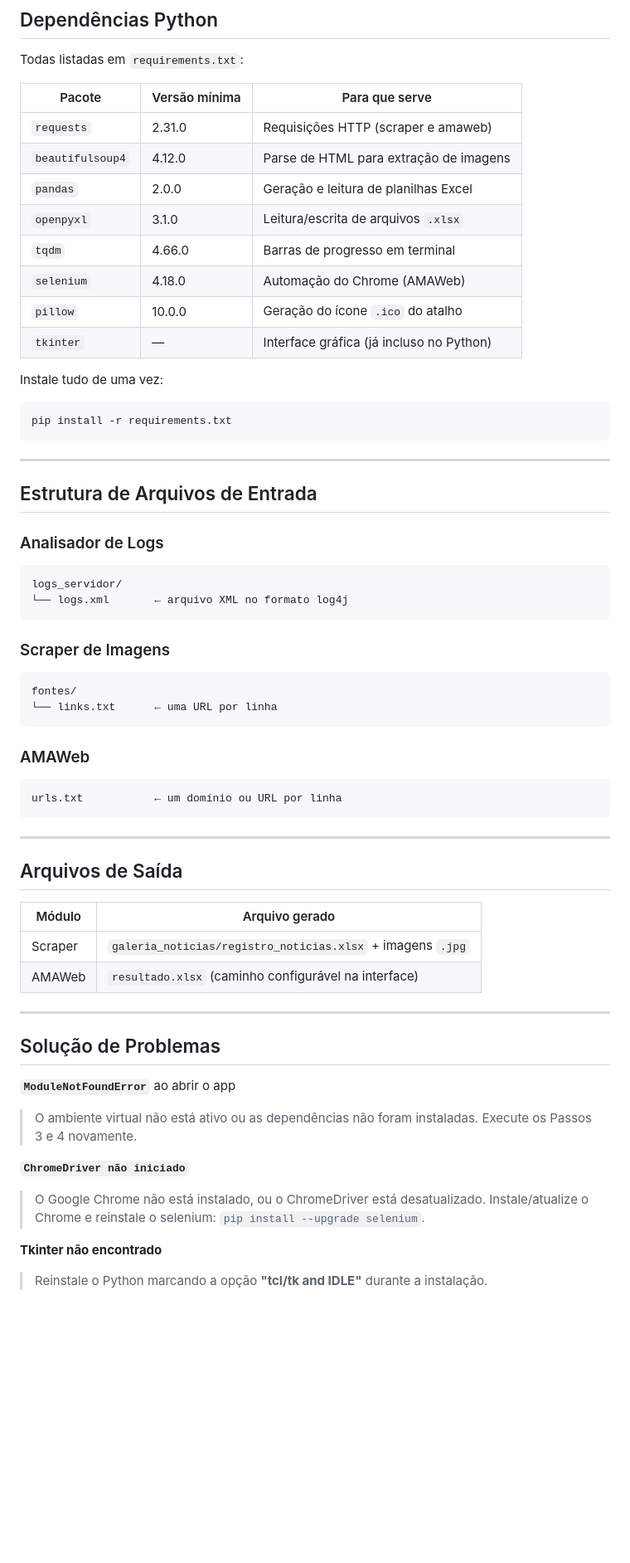
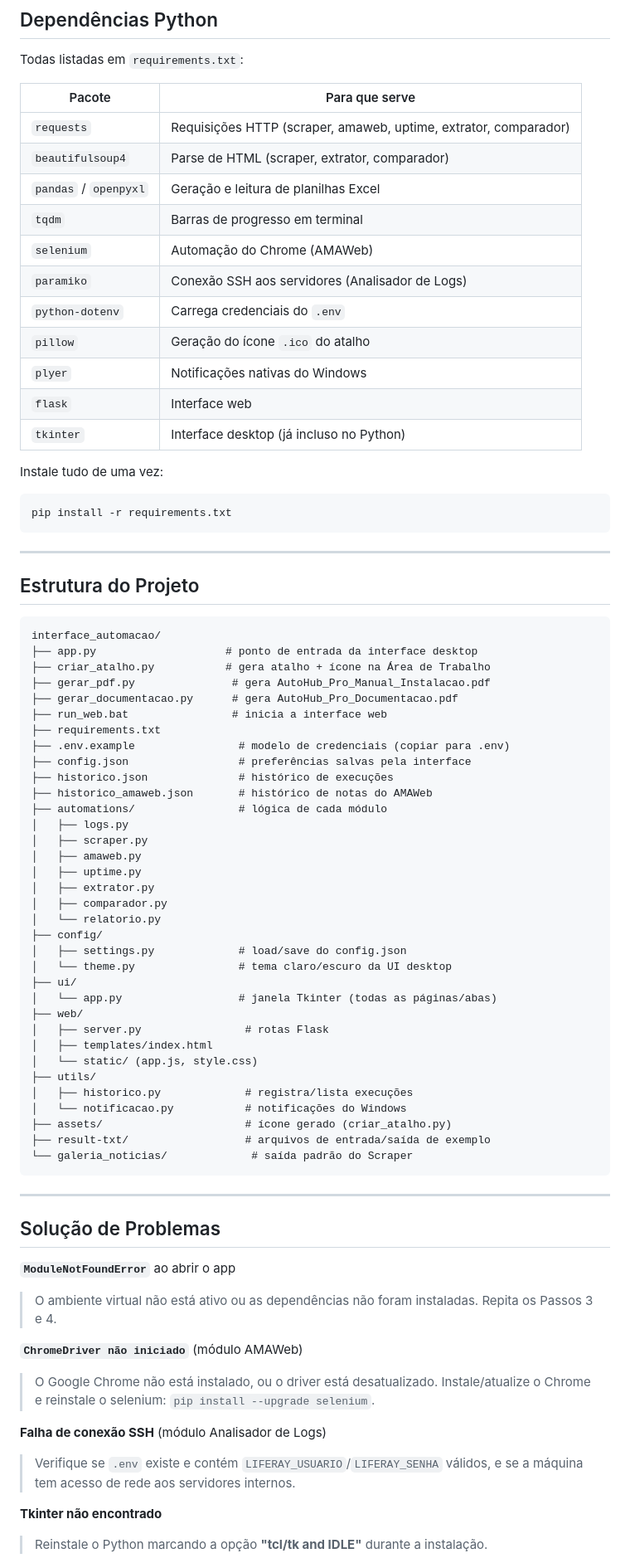
Before and after one commit to PedroHSN98/Interface_Automatica, a Markdown page: README.md, the part around one of its changes. Shown at 83% size. GitHub-like rendering; blank space fills up the shorter version.

Commit message:
Reescreve README com documentacao completa dos modulos, interfaces desktop/web e PDFs
Co-Authored-By: Claude Sonnet 5 <noreply@anthropic.com>

````diff
--- a/README.md
+++ b/README.md
@@ -143,16 +186,19 @@ Isso irá:
 
 Todas listadas em `requirements.txt`:
 
-| Pacote | Versão mínima | Para que serve |
-|---|---|---|
-| `requests` | 2.31.0 | Requisições HTTP (scraper e amaweb) |
-| `beautifulsoup4` | 4.12.0 | Parse de HTML para extração de imagens |
-| `pandas` | 2.0.0 | Geração e leitura de planilhas Excel |
-| `openpyxl` | 3.1.0 | Leitura/escrita de arquivos `.xlsx` |
-| `tqdm` | 4.66.0 | Barras de progresso em terminal |
-| `selenium` | 4.18.0 | Automação do Chrome (AMAWeb) |
-| `pillow` | 10.0.0 | Geração do ícone `.ico` do atalho |
-| `tkinter` | — | Interface gráfica (já incluso no Python) |
+| Pacote | Para que serve |
+|---|---|
+| `requests` | Requisições HTTP (scraper, amaweb, uptime, extrator, comparador) |
+| `beautifulsoup4` | Parse de HTML (scraper, extrator, comparador) |
+| `pandas` / `openpyxl` | Geração e leitura de planilhas Excel |
+| `tqdm` | Barras de progresso em terminal |
+| `selenium` | Automação do Chrome (AMAWeb) |
+| `paramiko` | Conexão SSH aos servidores (Analisador de Logs) |
+| `python-dotenv` | Carrega credenciais do `.env` |
+| `pillow` | Geração do ícone `.ico` do atalho |
+| `plyer` | Notificações nativas do Windows |
+| `flask` | Interface web |
+| `tkinter` | Interface desktop (já incluso no Python) |
 
 Instale tudo de uma vez:
 ```powershell
@@ -161,43 +207,57 @@ pip install -r requirements.txt
 
 ---
 
-## Estrutura de Arquivos de Entrada
+## Estrutura do Projeto
 
-### Analisador de Logs
 ```
-logs_servidor/
-└── logs.xml       ← arquivo XML no formato log4j
+interface_automacao/
+├── app.py                    # ponto de entrada da interface desktop
+├── criar_atalho.py           # gera atalho + ícone na Área de Trabalho
+├── gerar_pdf.py               # gera AutoHub_Pro_Manual_Instalacao.pdf
+├── gerar_documentacao.py      # gera AutoHub_Pro_Documentacao.pdf
+├── run_web.bat                # inicia a interface web
+├── requirements.txt
+├── .env.example                # modelo de credenciais (copiar para .env)
+├── config.json                 # preferências salvas pela interface
+├── historico.json              # histórico de execuções
+├── historico_amaweb.json       # histórico de notas do AMAWeb
+├── automations/                # lógica de cada módulo
+│   ├── logs.py
+│   ├── scraper.py
+│   ├── amaweb.py
+│   ├── uptime.py
+│   ├── extrator.py
+│   ├── comparador.py
+│   └── relatorio.py
+├── config/
+│   ├── settings.py             # load/save do config.json
+│   └── theme.py                # tema claro/escuro da UI desktop
+├── ui/
+│   └── app.py                  # janela Tkinter (todas as páginas/abas)
+├── web/
+│   ├── server.py                # rotas Flask
+│   ├── templates/index.html
+│   └── static/ (app.js, style.css)
+├── utils/
+│   ├── historico.py             # registra/lista execuções
+│   └── notificacao.py           # notificações do Windows
+├── assets/                      # ícone gerado (criar_atalho.py)
+├── result-txt/                  # arquivos de entrada/saída de exemplo
+└── galeria_noticias/             # saída padrão do Scraper
 ```
-
-### Scraper de Imagens
-```
-fontes/
-└── links.txt      ← uma URL por linha
-```
-
-### AMAWeb
-```
-urls.txt           ← um domínio ou URL por linha
-```
-
----
-
-## Arquivos de Saída
-
-| Módulo | Arquivo gerado |
-|---|---|
-| Scraper | `galeria_noticias/registro_noticias.xlsx` + imagens `.jpg` |
-| AMAWeb | `resultado.xlsx` (caminho configurável na interface) |
 
 ---
 
 ## Solução de Problemas
 
 **`ModuleNotFoundError`** ao abrir o app
-> O ambiente virtual não está ativo ou as dependências não foram instaladas. Execute os Passos 3 e 4 novamente.
+> O ambiente virtual não está ativo ou as dependências não foram instaladas. Repita os Passos 3 e 4.
 
-**`ChromeDriver não iniciado`**
-> O Google Chrome não está instalado, ou o ChromeDriver está desatualizado. Instale/atualize o Chrome e reinstale o selenium: `pip install --upgrade selenium`.
+**`ChromeDriver não iniciado`** (módulo AMAWeb)
+> O Google Chrome não está instalado, ou o driver está desatualizado. Instale/atualize o Chrome e reinstale o selenium: `pip install --upgrade selenium`.
+
+**Falha de conexão SSH** (módulo Analisador de Logs)
+> Verifique se `.env` existe e contém `LIFERAY_USUARIO`/`LIFERAY_SENHA` válidos, e se a máquina tem acesso de rede aos servidores internos.
 
 **Tkinter não encontrado**
 > Reinstale o Python marcando a opção **"tcl/tk and IDLE"** durante a instalação.
````
Also changed, not shown: other parts of README.md (+111 -68 lines).
